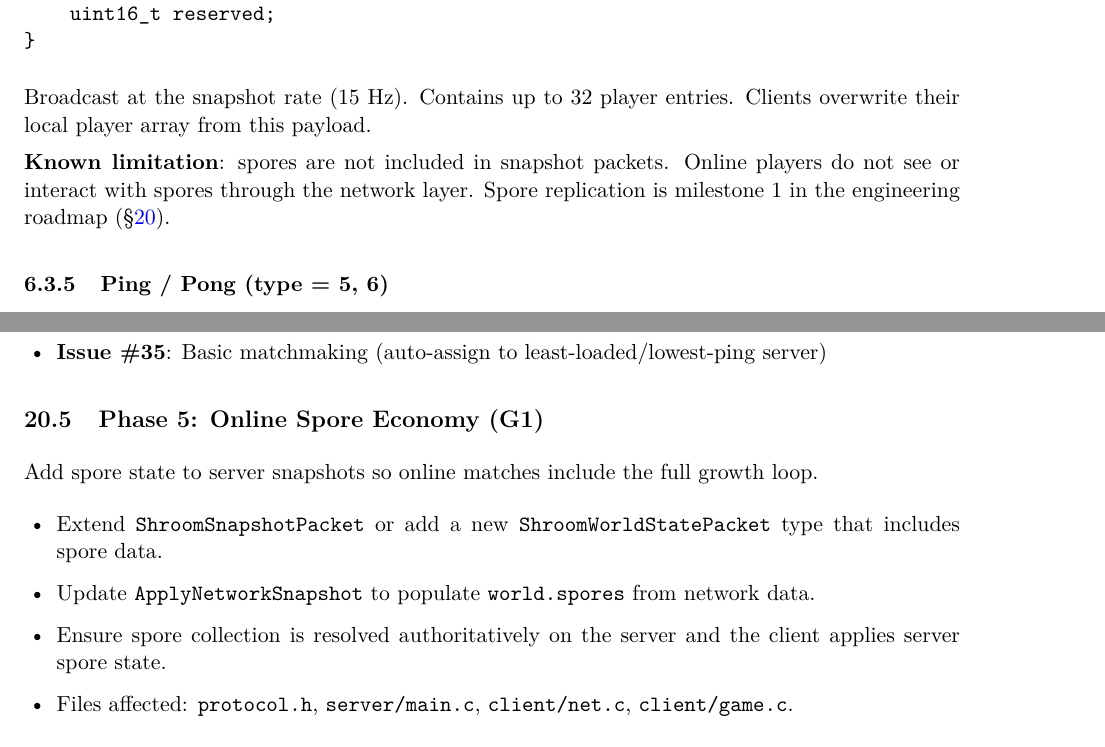
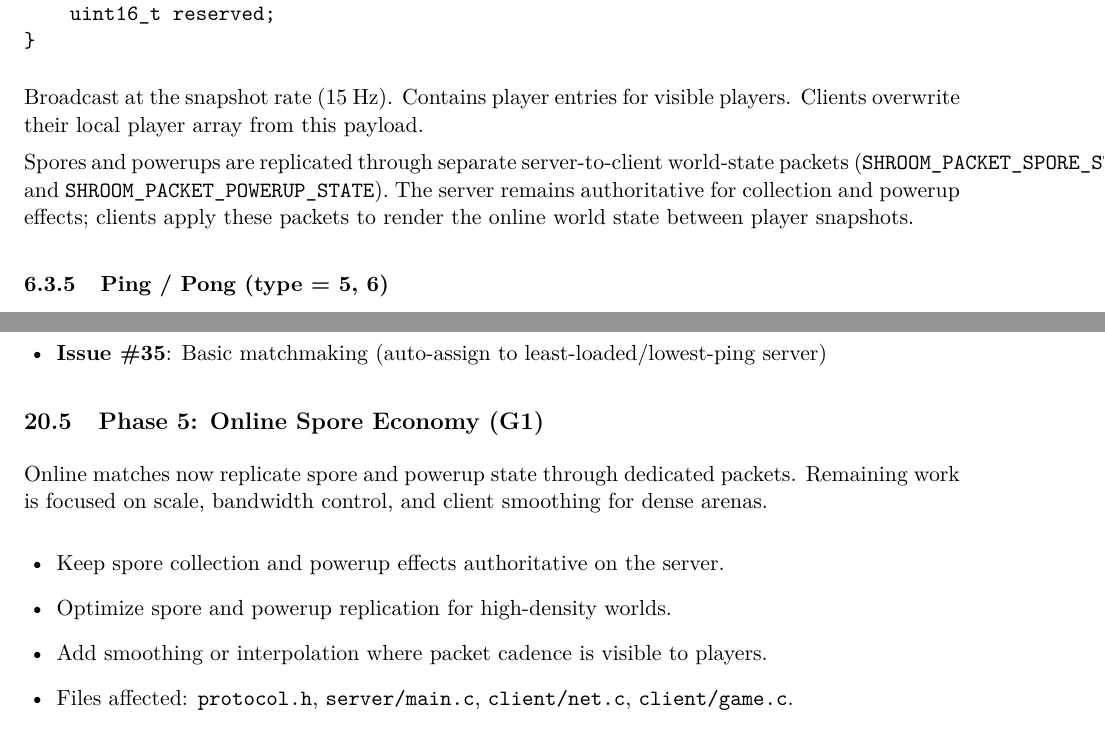
Before and after one commit to ArmyaAli/shroomio, a LaTeX document (design/shroomio-specification.tex): two parts of pages 15 and 31 of 33, joined at a grey line, cut so that both start at the same text. Compiled offline with pdfLaTeX.

```diff
--- a/design/shroomio-specification.tex
+++ b/design/shroomio-specification.tex
@@ -539,9 +539,9 @@
 }
 \end{verbatim}
 
-Broadcast at the snapshot rate (15~Hz). Contains up to 32 player entries. Clients overwrite their local player array from this payload.
+Broadcast at the snapshot rate (15~Hz). Contains player entries for visible players. Clients overwrite their local player array from this payload.
 
-\noindent\textbf{Known limitation}: spores are not included in snapshot packets. Online players do not see or interact with spores through the network layer. Spore replication is milestone 1 in the engineering roadmap (\S\ref{sec:roadmap}).
+Spores and powerups are replicated through separate server-to-client world-state packets (\texttt{SHROOM\_PACKET\_SPORE\_STATE} and \texttt{SHROOM\_PACKET\_POWERUP\_STATE}). The server remains authoritative for collection and powerup effects; clients apply these packets to render the online world state between player snapshots.
 
 \subsubsection{Ping / Pong (type = 5, 6)}
 
@@ -1344,12 +1344,12 @@
 
 \subsection{Phase 5: Online Spore Economy (G1)}
 
-Add spore state to server snapshots so online matches include the full growth loop.
+Online matches now replicate spore and powerup state through dedicated packets. Remaining work is focused on scale, bandwidth control, and client smoothing for dense arenas.
 
 \begin{itemize}
-  \item Extend \texttt{ShroomSnapshotPacket} or add a new \texttt{ShroomWorldStatePacket} type that includes spore data.
-  \item Update \texttt{ApplyNetworkSnapshot} to populate \texttt{world.spores} from network data.
-  \item Ensure spore collection is resolved authoritatively on the server and the client applies server spore state.
+  \item Keep spore collection and powerup effects authoritative on the server.
+  \item Optimize spore and powerup replication for high-density worlds.
+  \item Add smoothing or interpolation where packet cadence is visible to players.
   \item Files affected: \texttt{protocol.h}, \texttt{server/main.c}, \texttt{client/net.c}, \texttt{client/game.c}.
 \end{itemize}
 
```
Also changed, not shown: Makefile, design/shroomio-specification.tex (4 more changed lines), 2 other files.
